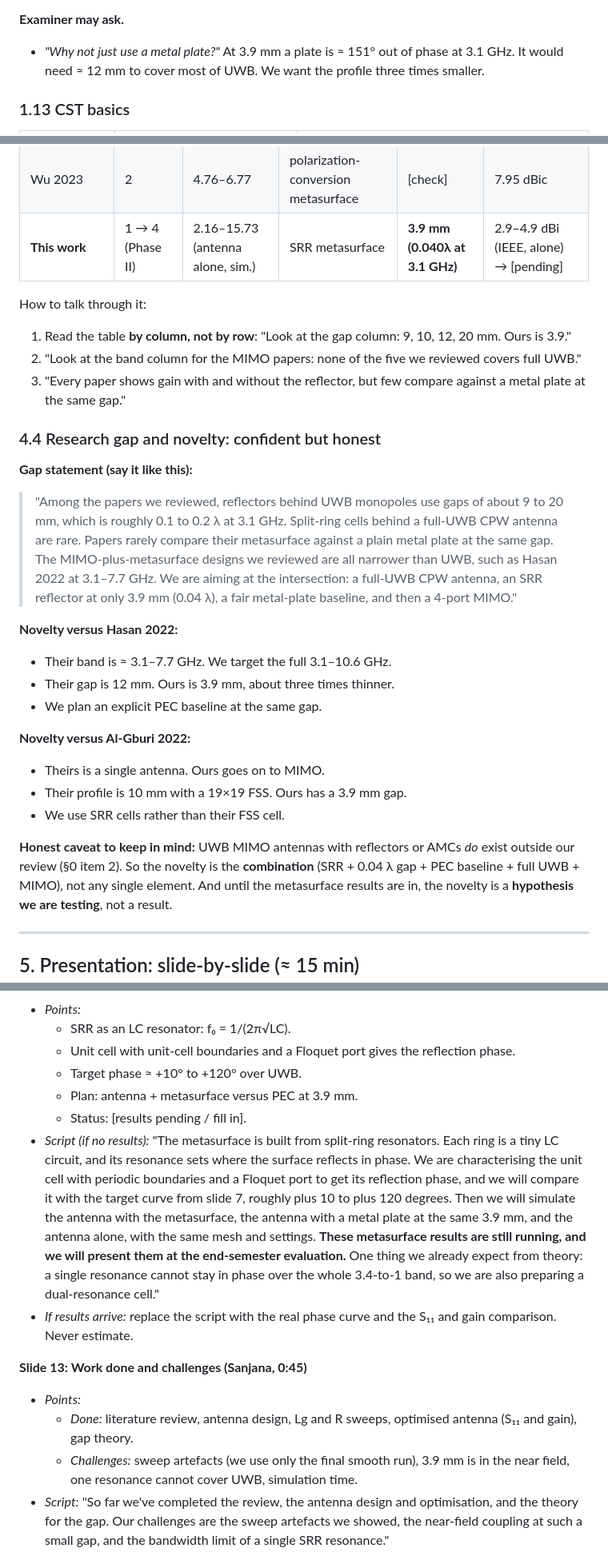
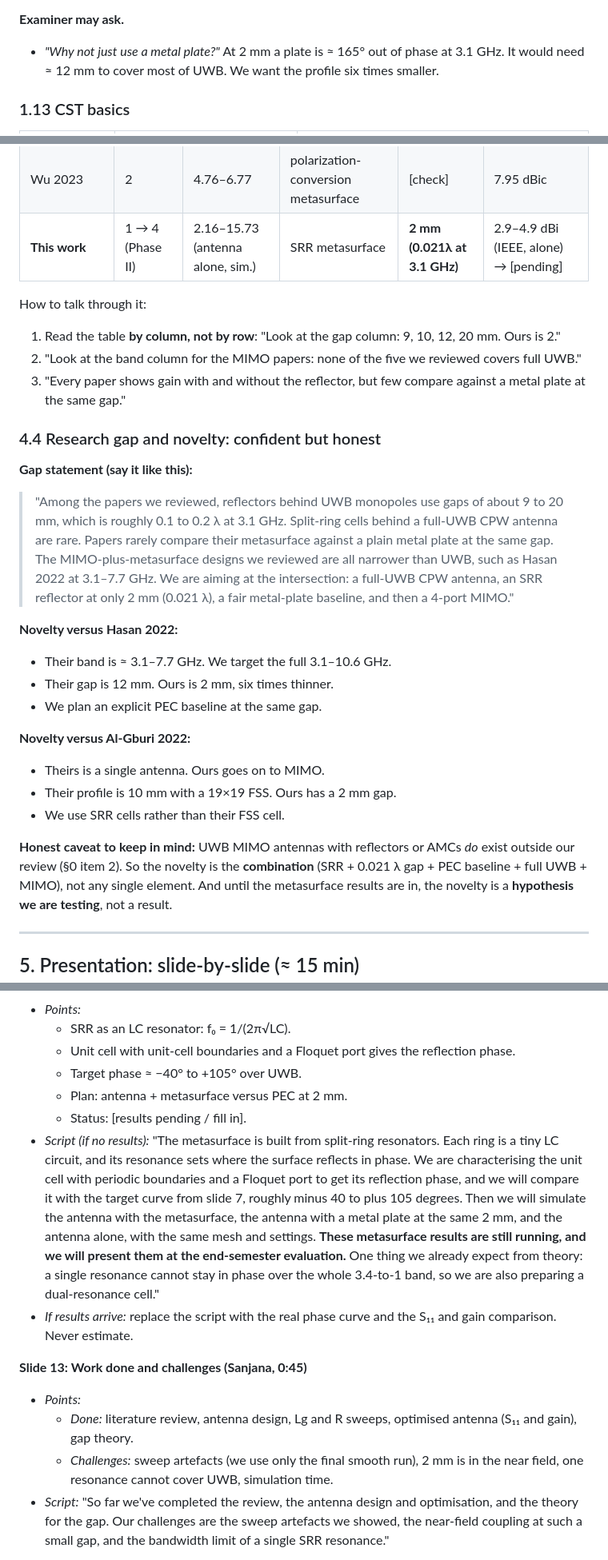
Before and after one commit to Ezed9/fyp-mimo-antenna-metasurface, a Markdown page: MIDSEM_STUDY_PACK.md, 3 parts joined by grey strips. Shown at 80% size. Drawn GitHub-style.

```diff
--- a/MIDSEM_STUDY_PACK.md
+++ b/MIDSEM_STUDY_PACK.md
@@ -503,8 +503,8 @@ If it arrives **out of step**, they cancel.
   - This is why papers using a plain reflector sit at 10–20 mm. **The metasurface's real job is a lower profile.**
 
 **Examiner may ask.**
-- *"Why not just use a metal plate?"* At 3.9 mm a plate is ≈ 151° out of phase at 3.1 GHz.
-  It would need ≈ 12 mm to cover most of UWB. We want the profile three times smaller.
+- *"Why not just use a metal plate?"* At 2 mm a plate is ≈ 165° out of phase at 3.1 GHz.
+  It would need ≈ 12 mm to cover most of UWB. We want the profile six times smaller.
 
 ### 1.13 CST basics
 
@@ -866,10 +866,10 @@ Columns: Ports | Band (GHz) | Feed | Reflector type | Gap (mm / λ) | Gain witho
 | **Hasan 2022** | 4 | ≈ 3.1–7.7 | 10×10 SRR, copper-backed | 12 mm | 5.4 → 8.3 dBi (realized) |
 | Althuwayb 2023 | 2×2 | 5.0–6.6 | EBG | [check] | ≈ 10 dBi |
 | Wu 2023 | 2 | 4.76–6.77 | polarization-conversion metasurface | [check] | 7.95 dBic |
-| **This work** | 1 → 4 (Phase II) | 2.16–15.73 (antenna alone, sim.) | SRR metasurface | **3.9 mm (0.040λ at 3.1 GHz)** | 2.9–4.9 dBi (IEEE, alone) → [pending] |
+| **This work** | 1 → 4 (Phase II) | 2.16–15.73 (antenna alone, sim.) | SRR metasurface | **2 mm (0.021λ at 3.1 GHz)** | 2.9–4.9 dBi (IEEE, alone) → [pending] |
 
 How to talk through it:
-1. Read the table **by column, not by row**: "Look at the gap column: 9, 10, 12, 20 mm. Ours is 3.9."
+1. Read the table **by column, not by row**: "Look at the gap column: 9, 10, 12, 20 mm. Ours is 2."
 2. "Look at the band column for the MIMO papers: none of the five we reviewed covers full UWB."
 3. "Every paper shows gain with and without the reflector, but few compare against a metal plate at the same gap."
 
@@ -879,20 +879,20 @@ How to talk through it:
 > "Among the papers we reviewed, reflectors behind UWB monopoles use gaps of about 9 to 20 mm, which is roughly 0.1 to 0.2 λ at 3.1 GHz.
 > Split-ring cells behind a full-UWB CPW antenna are rare. Papers rarely compare their metasurface against a plain metal plate at the same gap.
 > The MIMO-plus-metasurface designs we reviewed are all narrower than UWB, such as Hasan 2022 at 3.1–7.7 GHz.
-> We are aiming at the intersection: a full-UWB CPW antenna, an SRR reflector at only 3.9 mm (0.04 λ), a fair metal-plate baseline, and then a 4-port MIMO."
+> We are aiming at the intersection: a full-UWB CPW antenna, an SRR reflector at only 2 mm (0.021 λ), a fair metal-plate baseline, and then a 4-port MIMO."
 
 **Novelty versus Hasan 2022:**
 - Their band is ≈ 3.1–7.7 GHz. We target the full 3.1–10.6 GHz.
-- Their gap is 12 mm. Ours is 3.9 mm, about three times thinner.
+- Their gap is 12 mm. Ours is 2 mm, six times thinner.
 - We plan an explicit PEC baseline at the same gap.
 
 **Novelty versus Al-Gburi 2022:**
 - Theirs is a single antenna. Ours goes on to MIMO.
-- Their profile is 10 mm with a 19×19 FSS. Ours has a 3.9 mm gap.
+- Their profile is 10 mm with a 19×19 FSS. Ours has a 2 mm gap.
 - We use SRR cells rather than their FSS cell.
 
 **Honest caveat to keep in mind:** UWB MIMO antennas with reflectors or AMCs *do* exist outside our review (§0 item 2).
-So the novelty is the **combination** (SRR + 0.04 λ gap + PEC baseline + full UWB + MIMO), not any single element.
+So the novelty is the **combination** (SRR + 0.021 λ gap + PEC baseline + full UWB + MIMO), not any single element.
 And until the metasurface results are in, the novelty is a **hypothesis we are testing**, not a result.
 
 ---
@@ -1029,13 +1029,13 @@ Each script below is roughly what to say, not something to read out. **Bold** ma
 - *Points:*
   - SRR as an LC resonator: f₀ = 1/(2π√LC).
   - Unit cell with unit-cell boundaries and a Floquet port gives the reflection phase.
-  - Target phase ≈ +10° to +120° over UWB.
-  - Plan: antenna + metasurface versus PEC at 3.9 mm.
+  - Target phase ≈ −40° to +105° over UWB.
+  - Plan: antenna + metasurface versus PEC at 2 mm.
   - Status: [results pending / fill in].
 - *Script (if no results):* "The metasurface is built from split-ring resonators. Each ring is a tiny LC circuit, and its resonance sets where the surface reflects in phase.
   We are characterising the unit cell with periodic boundaries and a Floquet port to get its reflection phase,
-  and we will compare it with the target curve from slide 7, roughly plus 10 to plus 120 degrees.
-  Then we will simulate the antenna with the metasurface, the antenna with a metal plate at the same 3.9 mm, and the antenna alone, with the same mesh and settings.
+  and we will compare it with the target curve from slide 7, roughly minus 40 to plus 105 degrees.
+  Then we will simulate the antenna with the metasurface, the antenna with a metal plate at the same 2 mm, and the antenna alone, with the same mesh and settings.
   **These metasurface results are still running, and we will present them at the end-semester evaluation.** One thing we already expect from theory:
   a single resonance cannot stay in phase over the whole 3.4-to-1 band, so we are also preparing a dual-resonance cell."
 - *If results arrive:* replace the script with the real phase curve and the S₁₁ and gain comparison. Never estimate.
@@ -1043,7 +1043,7 @@ Each script below is roughly what to say, not something to read out. **Bold** ma
 **Slide 13: Work done and challenges (Sanjana, 0:45)**
 - *Points:*
   - *Done:* literature review, antenna design, Lg and R sweeps, optimised antenna (S₁₁ and gain), gap theory.
-  - *Challenges:* sweep artefacts (we use only the final smooth run), 3.9 mm is in the near field, one resonance cannot cover UWB, simulation time.
+  - *Challenges:* sweep artefacts (we use only the final smooth run), 2 mm is in the near field, one resonance cannot cover UWB, simulation time.
 - *Script:* "So far we've completed the review, the antenna design and optimisation, and the theory for the gap.
   Our challenges are the sweep artefacts we showed, the near-field coupling at such a small gap, and the bandwidth limit of a single SRR resonance."
 
```
Also changed, not shown: other parts of MIDSEM_STUDY_PACK.md (+91 -91 lines).
